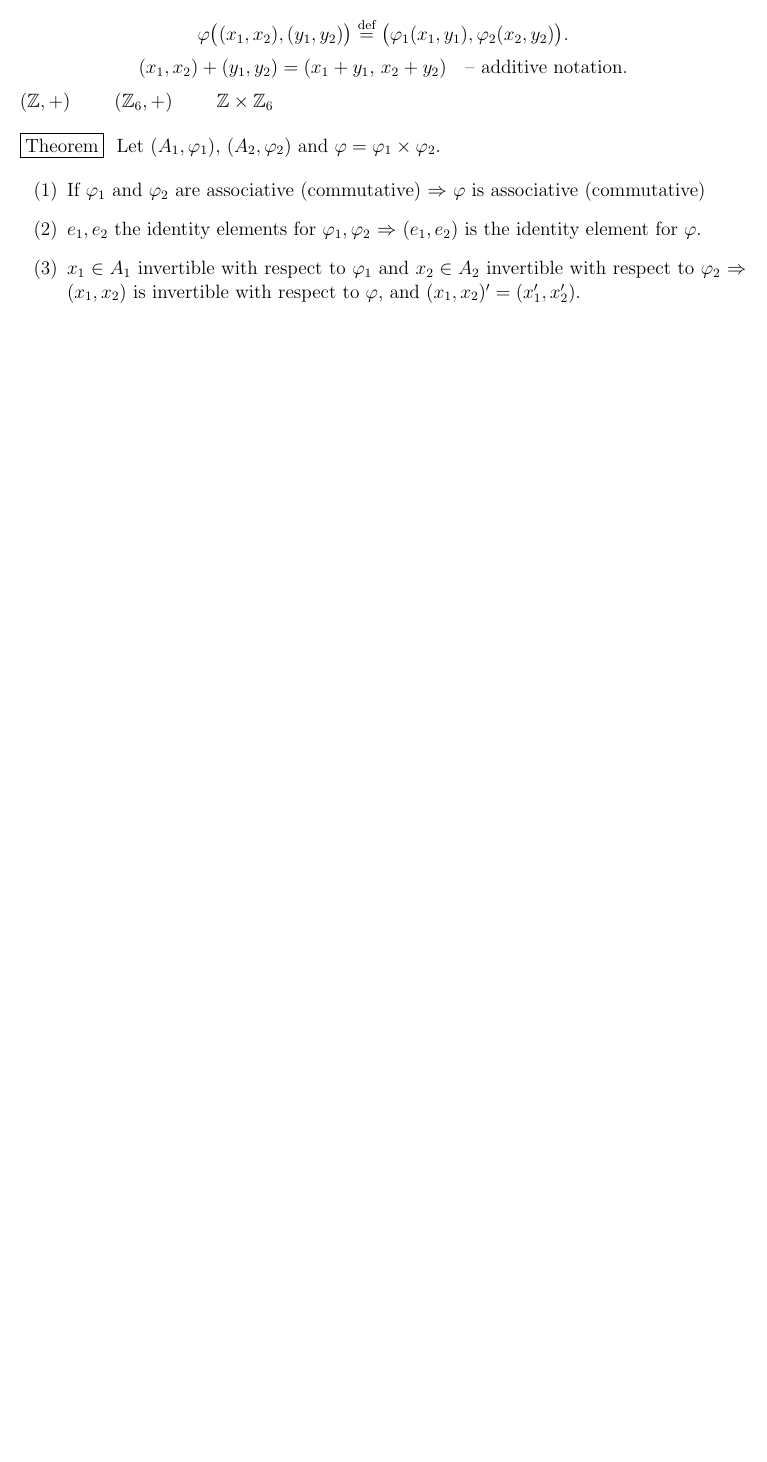
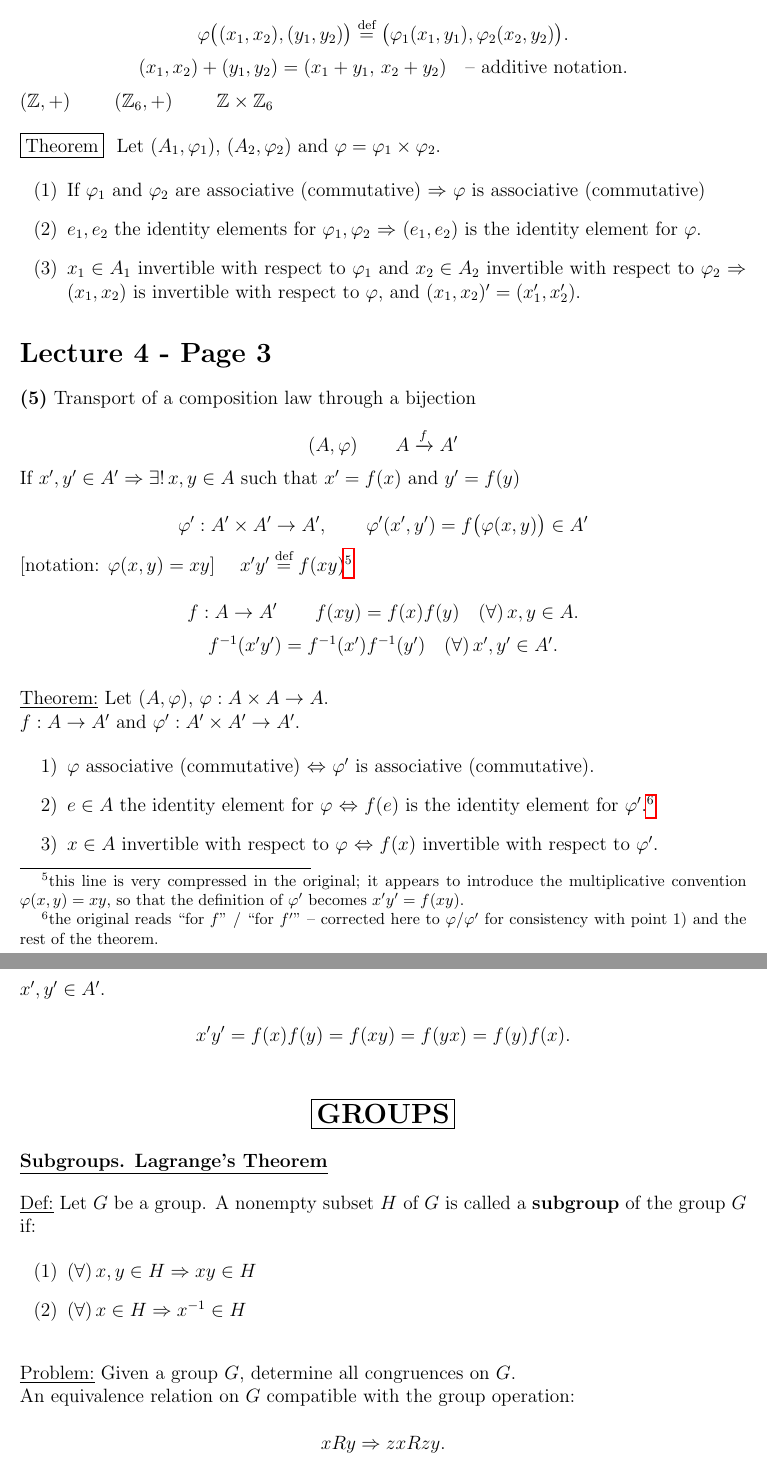
Before and after one commit to sbogde/i-knew-maths-once-en, a LaTeX document (main.tex, which reads courses/course-04.tex): part of page 15 of 16 before the commit and two parts of pages 15 and 16 of 17 after it, the two joined at a grey line, cut so that both start at the same text, the shorter picture padded with empty space. Compiled offline with pdfLaTeX.

Commit message:
Lecture 4 - Page 3

```diff
--- a/courses/course-04.tex
+++ b/courses/course-04.tex
@@ -127,3 +127,71 @@ f*g : I\to A \qquad (f*g)(x) \overset{\text{def}}{=} f(x)*g(x) \in A.
 \item[(2)] $e_1,e_2$ the identity elements for $\varphi_1,\varphi_2$ $\Rightarrow$ $(e_1,e_2)$ is the identity element for $\varphi$.
 \item[(3)] $x_1\in A_1$ invertible with respect to $\varphi_1$ and $x_2\in A_2$ invertible with respect to $\varphi_2$ $\Rightarrow$ $(x_1,x_2)$ is invertible with respect to $\varphi$, and $(x_1,x_2)' = (x_1',x_2')$.
 \end{enumerate}
+
+
+
+
+% lecture 4, page 3
+\section*{Lecture 4 - Page 3}
+
+\noindent\textbf{(5)} Transport of a composition law through a bijection
+
+\[
+(A,\varphi) \qquad A \xrightarrow{f} A'
+\]
+
+\noindent If $x',y'\in A' \Rightarrow \exists!\, x,y\in A$ such that $x'=f(x)$ and $y'=f(y)$
+
+\[
+\varphi' : A'\times A' \to A', \qquad \varphi'(x',y') = f\big(\varphi(x,y)\big) \in A'
+\]
+
+\noindent [notation: $\varphi(x,y)=xy$] \quad $x'y' \overset{\text{def}}{=} f(xy)$\footnote{this line is very compressed in the original; it appears to introduce the multiplicative convention $\varphi(x,y)=xy$, so that the definition of $\varphi'$ becomes $x'y'=f(xy)$.}
+
+\[
+f : A\to A' \qquad f(xy) = f(x)f(y) \quad (\forall)\,x,y\in A.
+\]
+\[
+f^{-1}(x'y') = f^{-1}(x')f^{-1}(y') \quad (\forall)\,x',y'\in A'.
+\]
+
+\bigskip
+\noindent\underline{Theorem:} Let $(A,\varphi)$, $\varphi:A\times A\to A$.
+
+\noindent $f:A\to A'$ and $\varphi':A'\times A'\to A'$.
+
+\begin{enumerate}
+\item[1)] $\varphi$ associative (commutative) $\Leftrightarrow$ $\varphi'$ is associative (commutative).
+\item[2)] $e\in A$ the identity element for $\varphi$ $\Leftrightarrow$ $f(e)$ is the identity element for $\varphi'$.\footnote{the original reads ``for $f$'' / ``for $f'$'' -- corrected here to $\varphi$/$\varphi'$ for consistency with point 1) and the rest of the theorem.}
+\item[3)] $x\in A$ invertible with respect to $\varphi$ $\Leftrightarrow$ $f(x)$ invertible with respect to $\varphi'$.
+\end{enumerate}
+
+\noindent $x',y'\in A'$.
+
+\[
+x'y' = f(x)f(y) = f(xy) = f(yx) = f(y)f(x).
+\]
+
+\bigskip
+\begin{center}
+\fbox{\Large\textbf{GROUPS}}
+\end{center}
+
+\noindent\underline{\textbf{Subgroups. Lagrange's Theorem}}
+
+\bigskip
+\noindent\underline{Def:} Let $G$ be a group. A nonempty subset $H$ of $G$ is called a \textbf{subgroup} of the group $G$ if:
+
+\begin{enumerate}
+\item[(1)] $(\forall)\,x,y\in H \Rightarrow xy\in H$
+\item[(2)] $(\forall)\,x\in H \Rightarrow x^{-1}\in H$
+\end{enumerate}
+
+\bigskip
+\noindent\underline{Problem:} Given a group $G$, determine all congruences on $G$.
+
+\noindent An equivalence relation on $G$ compatible with the group operation:
+
+\[
+xRy \Rightarrow zxRzy.
+\]
```
Also changed, not shown: 1 other file.
